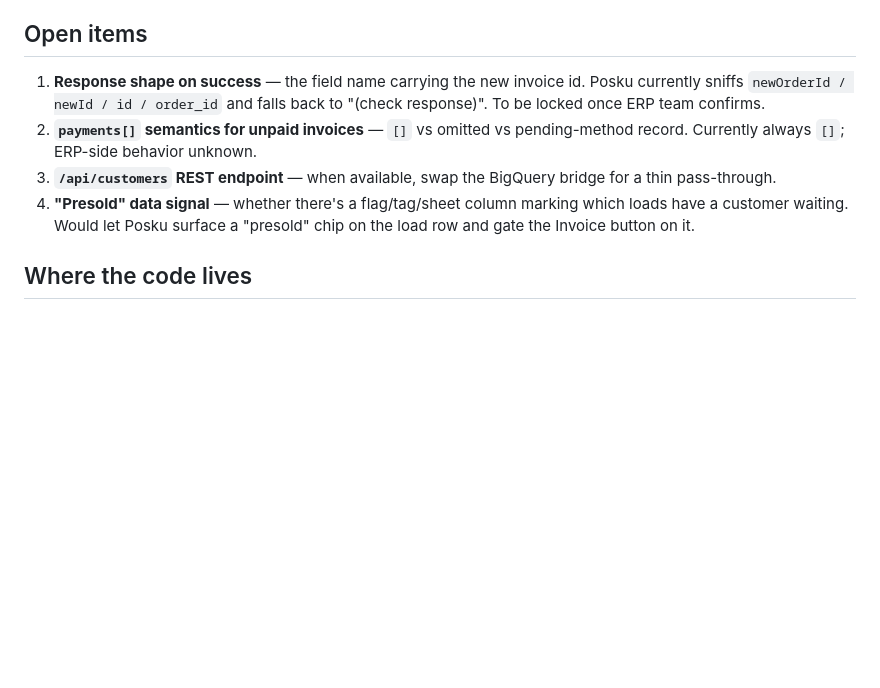
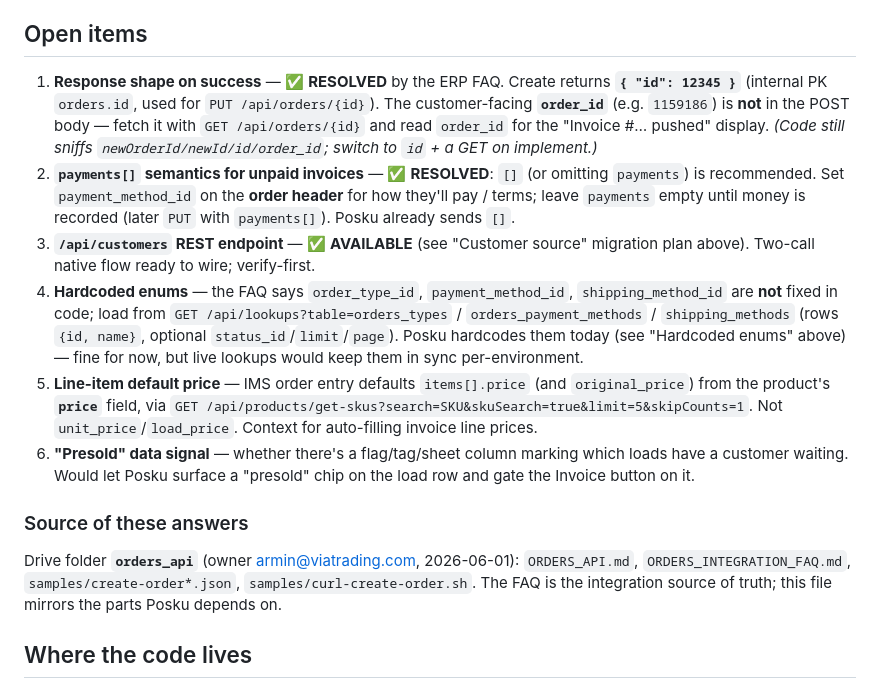
Before and after one commit to alain-cyber/posku, a Markdown page: ORDERS_API.md, the part around one of its changes. Rendered like a GitHub page; blank space fills up the shorter version.

```diff
--- a/ORDERS_API.md
+++ b/ORDERS_API.md
@@ -208,16 +267,38 @@ shows the predicted draft count live as the user toggles.
 
 ## Open items
 
-1. **Response shape on success** — the field name carrying the new invoice id.
-   Posku currently sniffs `newOrderId / newId / id / order_id` and falls back
-   to "(check response)". To be locked once ERP team confirms.
-2. **`payments[]` semantics for unpaid invoices** — `[]` vs omitted vs
-   pending-method record. Currently always `[]`; ERP-side behavior unknown.
-3. **`/api/customers` REST endpoint** — when available, swap the BigQuery
-   bridge for a thin pass-through.
-4. **"Presold" data signal** — whether there's a flag/tag/sheet column
+1. **Response shape on success** — ✅ **RESOLVED** by the ERP FAQ. Create
+   returns **`{ "id": 12345 }`** (internal PK `orders.id`, used for
+   `PUT /api/orders/{id}`). The customer-facing **`order_id`** (e.g. `1159186`)
+   is **not** in the POST body — fetch it with `GET /api/orders/{id}` and read
+   `order_id` for the "Invoice #… pushed" display. *(Code still sniffs
+   `newOrderId/newId/id/order_id`; switch to `id` + a GET on implement.)*
+2. **`payments[]` semantics for unpaid invoices** — ✅ **RESOLVED**: `[]` (or
+   omitting `payments`) is recommended. Set `payment_method_id` on the **order
+   header** for how they'll pay / terms; leave `payments` empty until money is
+   recorded (later `PUT` with `payments[]`). Posku already sends `[]`.
+3. **`/api/customers` REST endpoint** — ✅ **AVAILABLE** (see "Customer source"
+   migration plan above). Two-call native flow ready to wire; verify-first.
+4. **Hardcoded enums** — the FAQ says `order_type_id`, `payment_method_id`,
+   `shipping_method_id` are **not** fixed in code; load from
+   `GET /api/lookups?table=orders_types` / `orders_payment_methods` /
+   `shipping_methods` (rows `{id, name}`, optional `status_id`/`limit`/`page`).
+   Posku hardcodes them today (see "Hardcoded enums" above) — fine for now,
+   but live lookups would keep them in sync per-environment.
+5. **Line-item default price** — IMS order entry defaults `items[].price` (and
+   `original_price`) from the product's **`price`** field, via
+   `GET /api/products/get-skus?search=SKU&skuSearch=true&limit=5&skipCounts=1`.
+   Not `unit_price`/`load_price`. Context for auto-filling invoice line prices.
+6. **"Presold" data signal** — whether there's a flag/tag/sheet column
    marking which loads have a customer waiting. Would let Posku surface a
    "presold" chip on the load row and gate the Invoice button on it.
+
+### Source of these answers
+
+Drive folder **`orders_api`** (owner armin@viatrading.com, 2026-06-01):
+`ORDERS_API.md`, `ORDERS_INTEGRATION_FAQ.md`, `samples/create-order*.json`,
+`samples/curl-create-order.sh`. The FAQ is the integration source of truth;
+this file mirrors the parts Posku depends on.
 
 ## Where the code lives
 
```
Also changed, not shown: other parts of ORDERS_API.md (+60 -1 lines), HANDOVER.md (+12 -3 lines).
